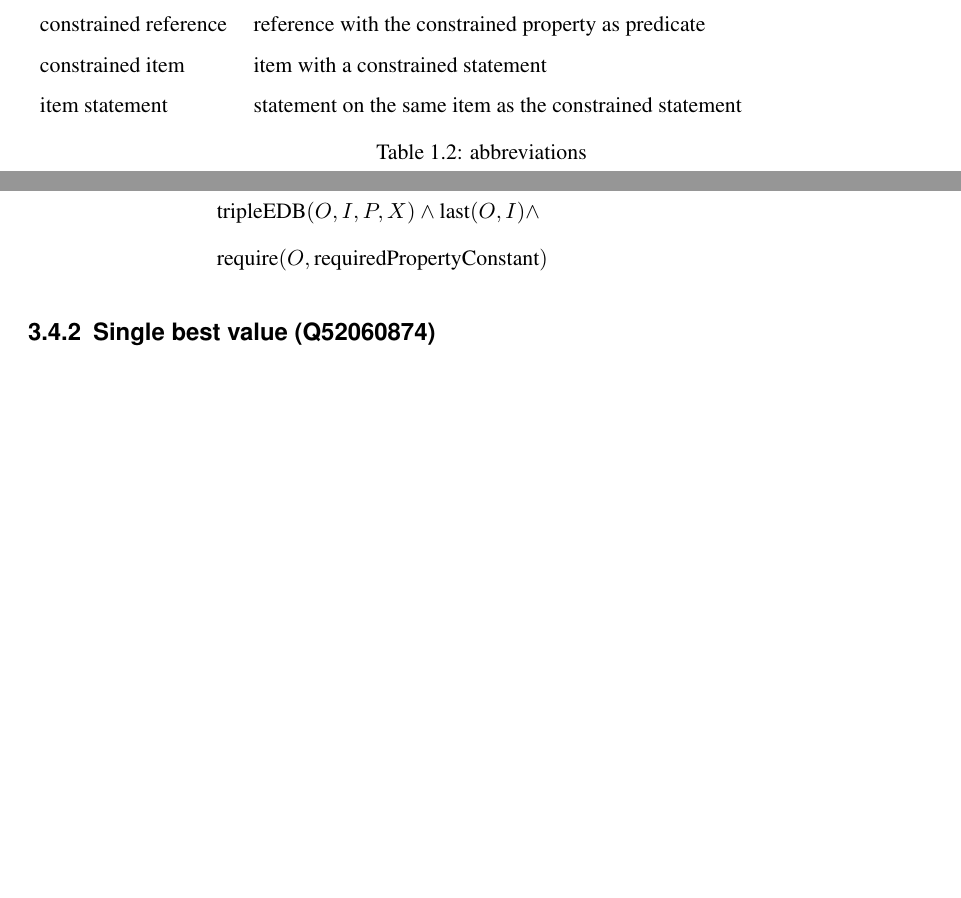
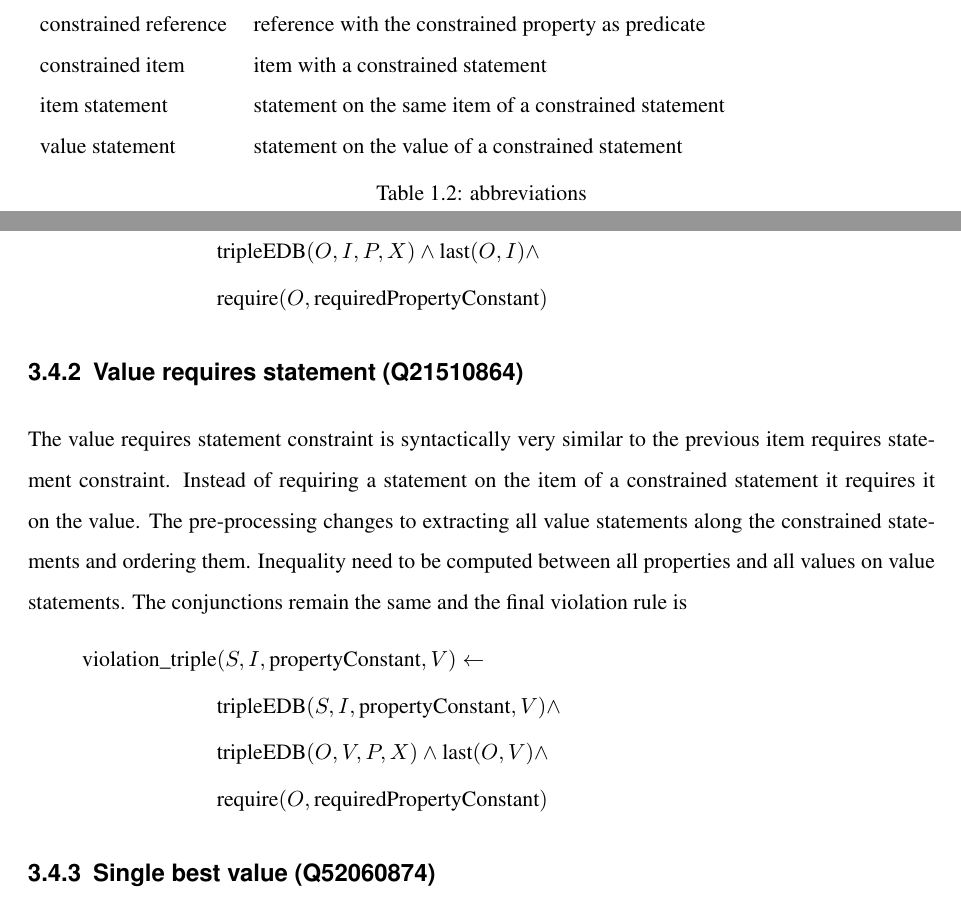
Before and after one commit to shade-belisar/wcd, a LaTeX thesis (thesis/paper/paper.tex): two parts of pages 11 and 36 of 40, joined at a grey line, cut so that both start at the same text, the shorter picture padded with empty space. Compiled offline with pdfLaTeX.

Commit message:
Added value requires statement

```diff
--- a/thesis/paper/paper.tex
+++ b/thesis/paper/paper.tex
@@ -88,7 +88,8 @@ constrained statement & statement with the constrained property as predicate \\
 constrained qualifier & qualifier with the constrained property as predicate \\
 constrained reference & reference with the constrained property as predicate \\
 constrained item & item with a constrained statement \\
-item statement & statement on the same item as the constrained statement \\
+item statement & statement on the same item of a constrained statement \\
+value statement & statement on the value of a constrained statement
 \end{tabular}
 \end{table}
 \chapter{Property Constraints}
@@ -800,6 +801,17 @@ In both cases violations can be found with
 \end{split}
 \end{equation*}
 
+\subsection{Value requires statement (Q21510864)}
+The value requires statement constraint is syntactically very similar to the previous item requires statement constraint. Instead of requiring a statement on the item of a constrained statement it requires it on the value. The pre-processing changes to extracting all value statements along the constrained statements and ordering them. Inequality need to be computed between all properties and all values on value statements. The conjunctions remain the same and the final violation rule is
+\begin{equation*}
+\begin{split}
+\text{violation\_triple}&(S, I, \text{propertyConstant}, V) \leftarrow \\
+&\text{tripleEDB}(S, I, \text{propertyConstant}, V) \wedge \\
+&\text{tripleEDB}(O, V, P, X) \wedge \text{last}(O, V) \wedge \\
+&\text{require}(O, \text{requiredPropertyConstant})
+\end{split}
+\end{equation*}
+
 \subsection{Single best value (Q52060874)}
 The single best value constraint limits the number of constrained statements with rank preferred on the same item to one. This means during pre-processing the rank information per triple must be extracted and attached to the statement with the new predicate rank\([2]\) which links the statement ID and the rank. Qualifiers and references are not affected since they do not have ranks. Inequality is established between all constrained statement IDs. For the simple case without separators the rule is:
 \todo[inline]{Well, this isn't done.}
```
